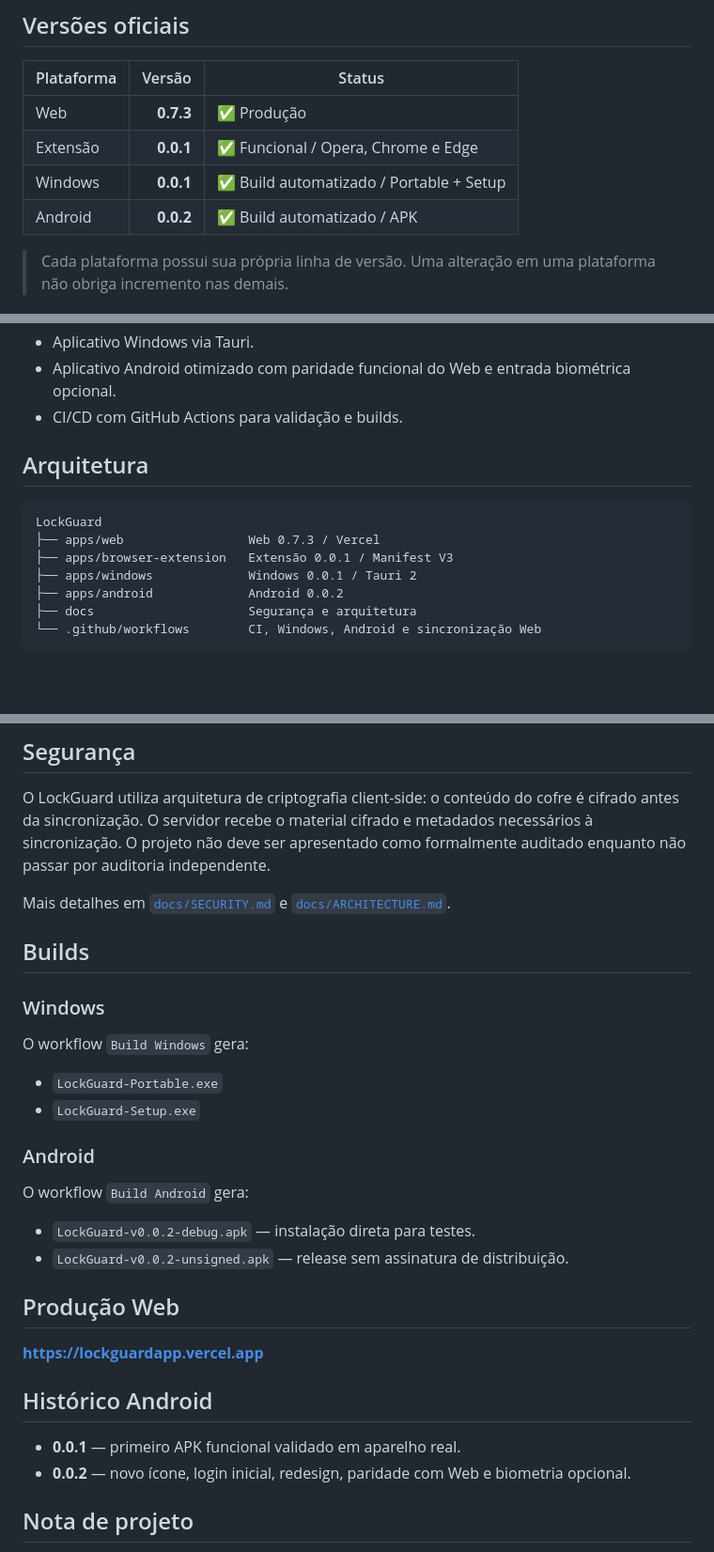
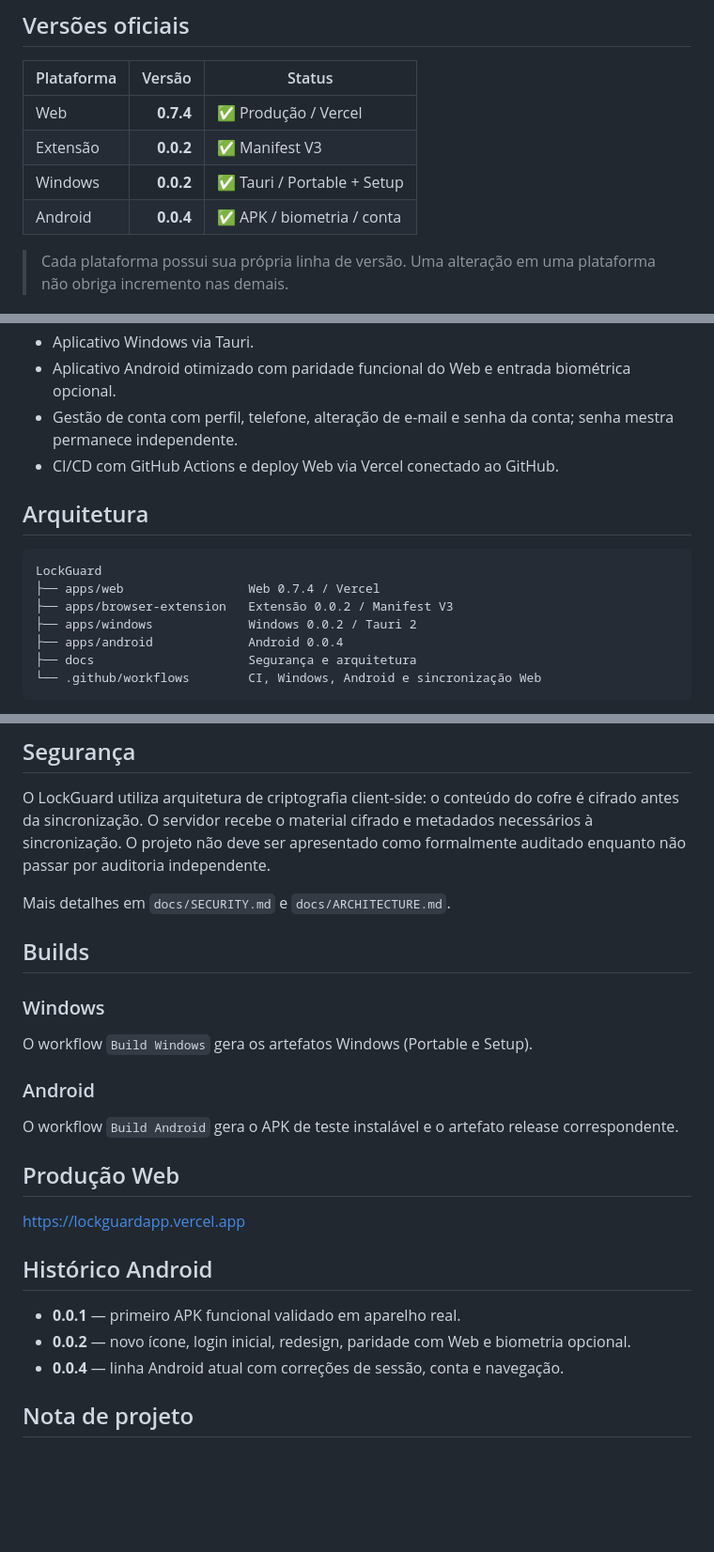
Before and after one commit to caiqrodrigues/LockGuard, a Markdown page: README.md, 3 parts joined by grey strips. Shown at 94% size. GitHub-like rendering; blank space fills up the shorter version.

Commit message:
docs: synchronize current LockGuard platform versions

````diff
--- a/README.md
+++ b/README.md
@@ -6,10 +6,10 @@ Gerenciador de senhas multiplataforma com identidade Black/Gold, cofre criptogra
 
 | Plataforma | Versão | Status |
 |---|---:|---|
-| Web | **0.7.3** | ✅ Produção |
-| Extensão | **0.0.1** | ✅ Funcional / Opera, Chrome e Edge |
-| Windows | **0.0.1** | ✅ Build automatizado / Portable + Setup |
-| Android | **0.0.2** | ✅ Build automatizado / APK |
+| Web | **0.7.4** | ✅ Produção / Vercel |
+| Extensão | **0.0.2** | ✅ Manifest V3 |
+| Windows | **0.0.2** | ✅ Tauri / Portable + Setup |
+| Android | **0.0.4** | ✅ APK / biometria / conta |
 
 > Cada plataforma possui sua própria linha de versão. Uma alteração em uma plataforma não obriga incremento nas demais.
 
@@ -27,16 +27,17 @@ Gerenciador de senhas multiplataforma com identidade Black/Gold, cofre criptogra
 - Extensão Manifest V3 com autofill.
 - Aplicativo Windows via Tauri.
 - Aplicativo Android otimizado com paridade funcional do Web e entrada biométrica opcional.
-- CI/CD com GitHub Actions para validação e builds.
+- Gestão de conta com perfil, telefone, alteração de e-mail e senha da conta; senha mestra permanece independente.
+- CI/CD com GitHub Actions e deploy Web via Vercel conectado ao GitHub.
 
 ## Arquitetura
 
 ```text
 LockGuard
-├── apps/web                 Web 0.7.3 / Vercel
-├── apps/browser-extension   Extensão 0.0.1 / Manifest V3
-├── apps/windows             Windows 0.0.1 / Tauri 2
-├── apps/android             Android 0.0.2
+├── apps/web                 Web 0.7.4 / Vercel
+├── apps/browser-extension   Extensão 0.0.2 / Manifest V3
+├── apps/windows             Windows 0.0.2 / Tauri 2
+├── apps/android             Android 0.0.4
 ├── docs                     Segurança e arquitetura
 └── .github/workflows        CI, Windows, Android e sincronização Web
 ```
@@ -57,32 +58,27 @@ O Web é a implementação funcional de referência. O Android usa uma camada na
 
 O LockGuard utiliza arquitetura de criptografia client-side: o conteúdo do cofre é cifrado antes da sincronização. O servidor recebe o material cifrado e metadados necessários à sincronização. O projeto não deve ser apresentado como formalmente auditado enquanto não passar por auditoria independente.
 
-Mais detalhes em [`docs/SECURITY.md`](docs/SECURITY.md) e [`docs/ARCHITECTURE.md`](docs/ARCHITECTURE.md).
+Mais detalhes em `docs/SECURITY.md` e `docs/ARCHITECTURE.md`.
 
 ## Builds
 
 ### Windows
 
-O workflow `Build Windows` gera:
-
-- `LockGuard-Portable.exe`
-- `LockGuard-Setup.exe`
+O workflow `Build Windows` gera os artefatos Windows (Portable e Setup).
 
 ### Android
 
-O workflow `Build Android` gera:
-
-- `LockGuard-v0.0.2-debug.apk` — instalação direta para testes.
-- `LockGuard-v0.0.2-unsigned.apk` — release sem assinatura de distribuição.
+O workflow `Build Android` gera o APK de teste instalável e o artefato release correspondente.
 
 ## Produção Web
 
-**https://lockguardapp.vercel.app**
+https://lockguardapp.vercel.app
 
 ## Histórico Android
 
 - **0.0.1** — primeiro APK funcional validado em aparelho real.
 - **0.0.2** — novo ícone, login inicial, redesign, paridade com Web e biometria opcional.
+- **0.0.4** — linha Android atual com correções de sessão, conta e navegação.
 
 ## Nota de projeto
 
````
